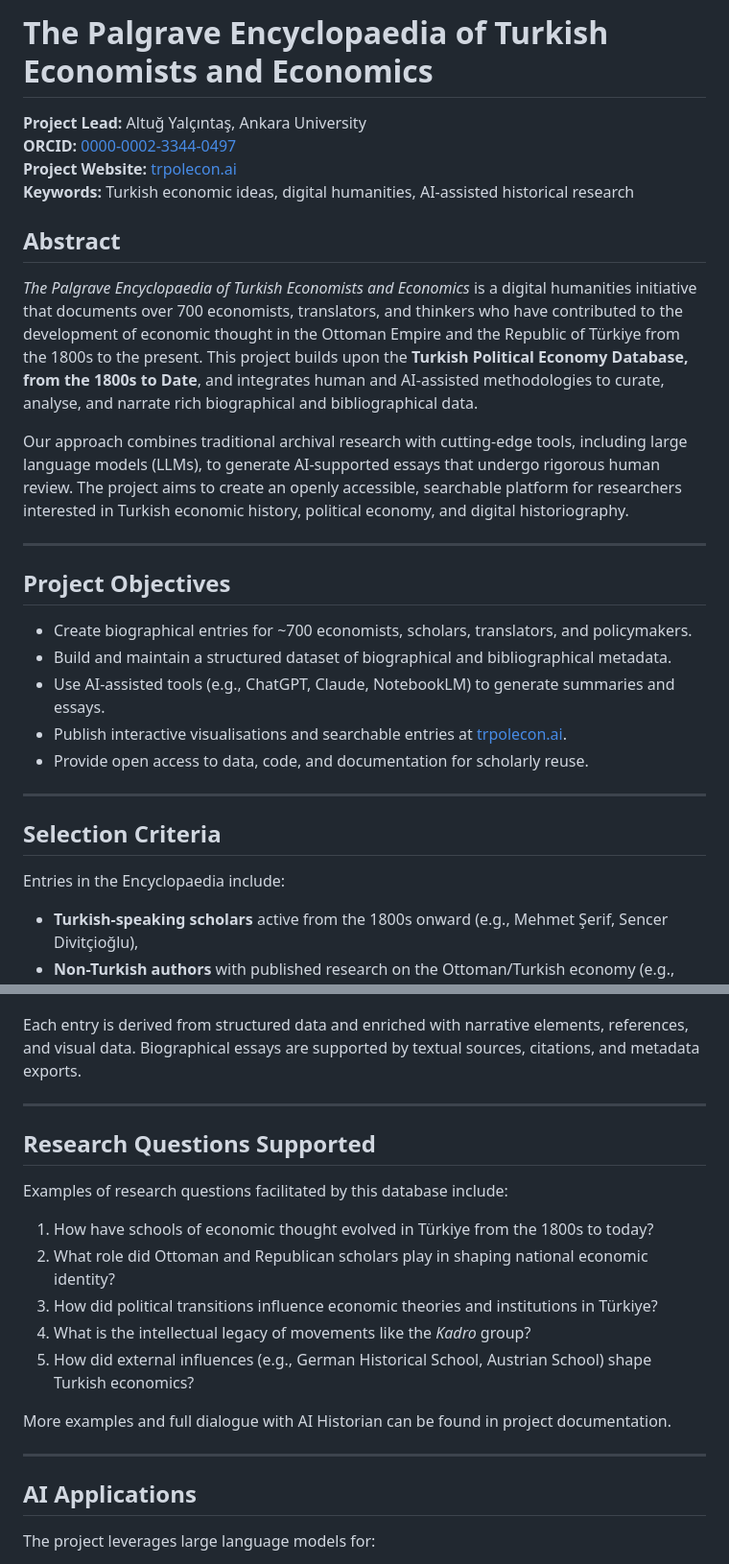
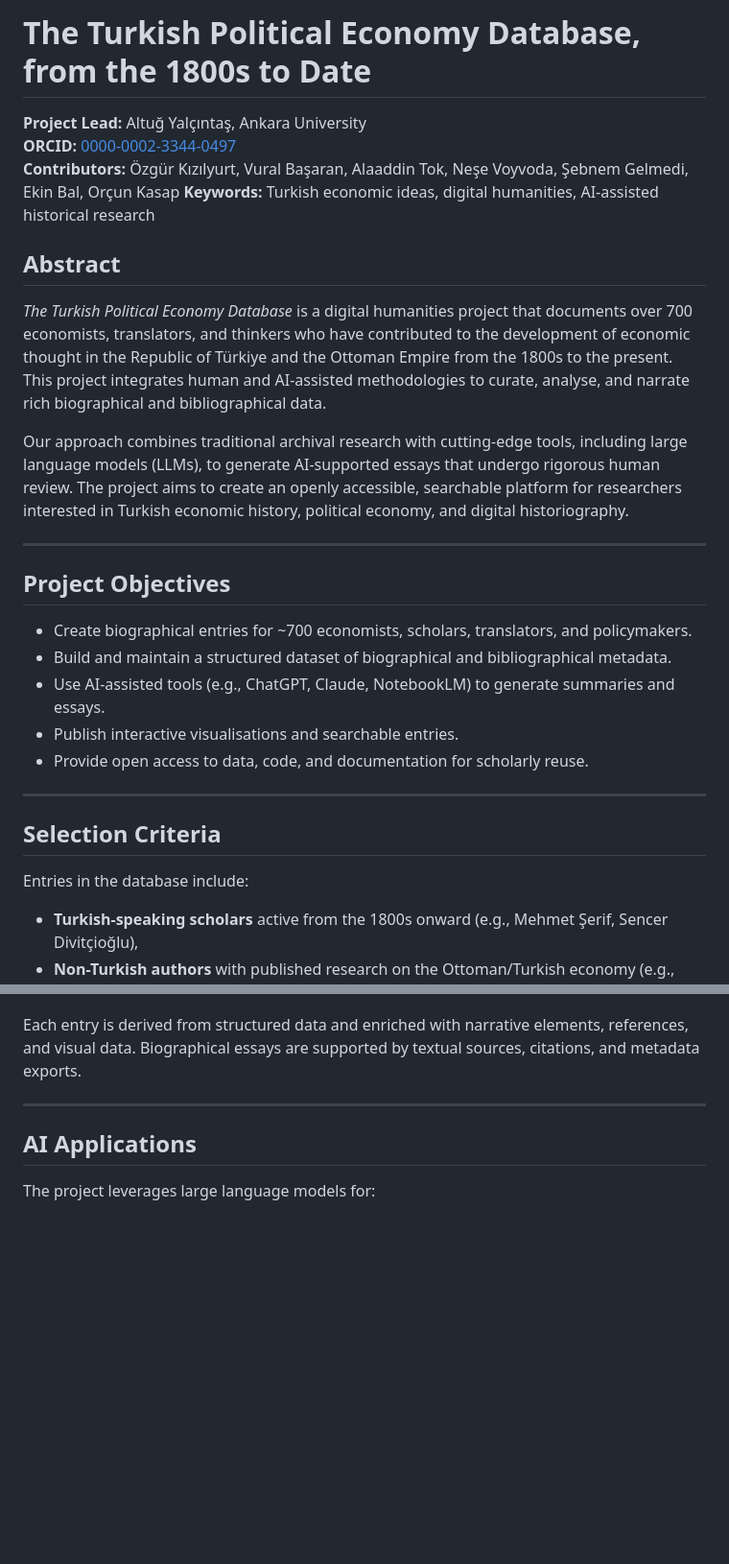
Before and after one commit to sekerefe/TPED, a Markdown page: README.md, 2 parts joined by grey strips. Shown: that part at 96% size. GitHub-like rendering; blank space fills up the shorter version.

Commit message:
update README.md for clarity and structure

```diff
--- a/README.md
+++ b/README.md
@@ -1,13 +1,13 @@
-# The Palgrave Encyclopaedia of Turkish Economists and Economics
+# The Turkish Political Economy Database, from the 1800s to Date
 
 **Project Lead:** Altuğ Yalçıntaş, Ankara University
 **ORCID:** [0000-0002-3344-0497](https://orcid.org/0000-0002-3344-0497)
-**Project Website:** [trpolecon.ai](https://trpolecon.ai)
+**Contributors:** Özgür Kızılyurt, Vural Başaran, Alaaddin Tok, Neşe Voyvoda, Şebnem Gelmedi, Ekin Bal, Orçun Kasap
 **Keywords:** Turkish economic ideas, digital humanities, AI-assisted historical research
 
 ## Abstract
 
-_The Palgrave Encyclopaedia of Turkish Economists and Economics_ is a digital humanities initiative that documents over 700 economists, translators, and thinkers who have contributed to the development of economic thought in the Ottoman Empire and the Republic of Türkiye from the 1800s to the present. This project builds upon the **Turkish Political Economy Database, from the 1800s to Date**, and integrates human and AI-assisted methodologies to curate, analyse, and narrate rich biographical and bibliographical data.
+_The Turkish Political Economy Database_ is a digital humanities project that documents over 700 economists, translators, and thinkers who have contributed to the development of economic thought in the Republic of Türkiye and the Ottoman Empire from the 1800s to the present. This project integrates human and AI-assisted methodologies to curate, analyse, and narrate rich biographical and bibliographical data.
 
 Our approach combines traditional archival research with cutting-edge tools, including large language models (LLMs), to generate AI-supported essays that undergo rigorous human review. The project aims to create an openly accessible, searchable platform for researchers interested in Turkish economic history, political economy, and digital historiography.
 
@@ -18,14 +18,14 @@ Our approach combines traditional archival research with cutting-edge tools, inc
 - Create biographical entries for ~700 economists, scholars, translators, and policymakers.
 - Build and maintain a structured dataset of biographical and bibliographical metadata.
 - Use AI-assisted tools (e.g., ChatGPT, Claude, NotebookLM) to generate summaries and essays.
-- Publish interactive visualisations and searchable entries at [trpolecon.ai](https://trpolecon.ai).
+- Publish interactive visualisations and searchable entries.
 - Provide open access to data, code, and documentation for scholarly reuse.
 
 ---
 
 ## Selection Criteria
 
-Entries in the Encyclopaedia include:
+Entries in the database include:
 
 - **Turkish-speaking scholars** active from the 1800s onward (e.g., Mehmet Şerif, Sencer Divitçioğlu),
 - **Non-Turkish authors** with published research on the Ottoman/Turkish economy (e.g., Charles Issawi),
@@ -46,20 +46,6 @@ This project employs digital humanities techniques including:
 - **Human-in-the-loop editorial process** to verify all AI-generated content for scholarly rigour.
 
 Each entry is derived from structured data and enriched with narrative elements, references, and visual data. Biographical essays are supported by textual sources, citations, and metadata exports.
-
----
-
-## Research Questions Supported
-
-Examples of research questions facilitated by this database include:
-
-1. How have schools of economic thought evolved in Türkiye from the 1800s to today?
-2. What role did Ottoman and Republican scholars play in shaping national economic identity?
-3. How did political transitions influence economic theories and institutions in Türkiye?
-4. What is the intellectual legacy of movements like the *Kadro* group?
-5. How did external influences (e.g., German Historical School, Austrian School) shape Turkish economics?
-
-More examples and full dialogue with AI Historian can be found in project documentation.
 
 ---
 
```
Also changed, not shown: other parts of README.md (+0 -9 lines).
